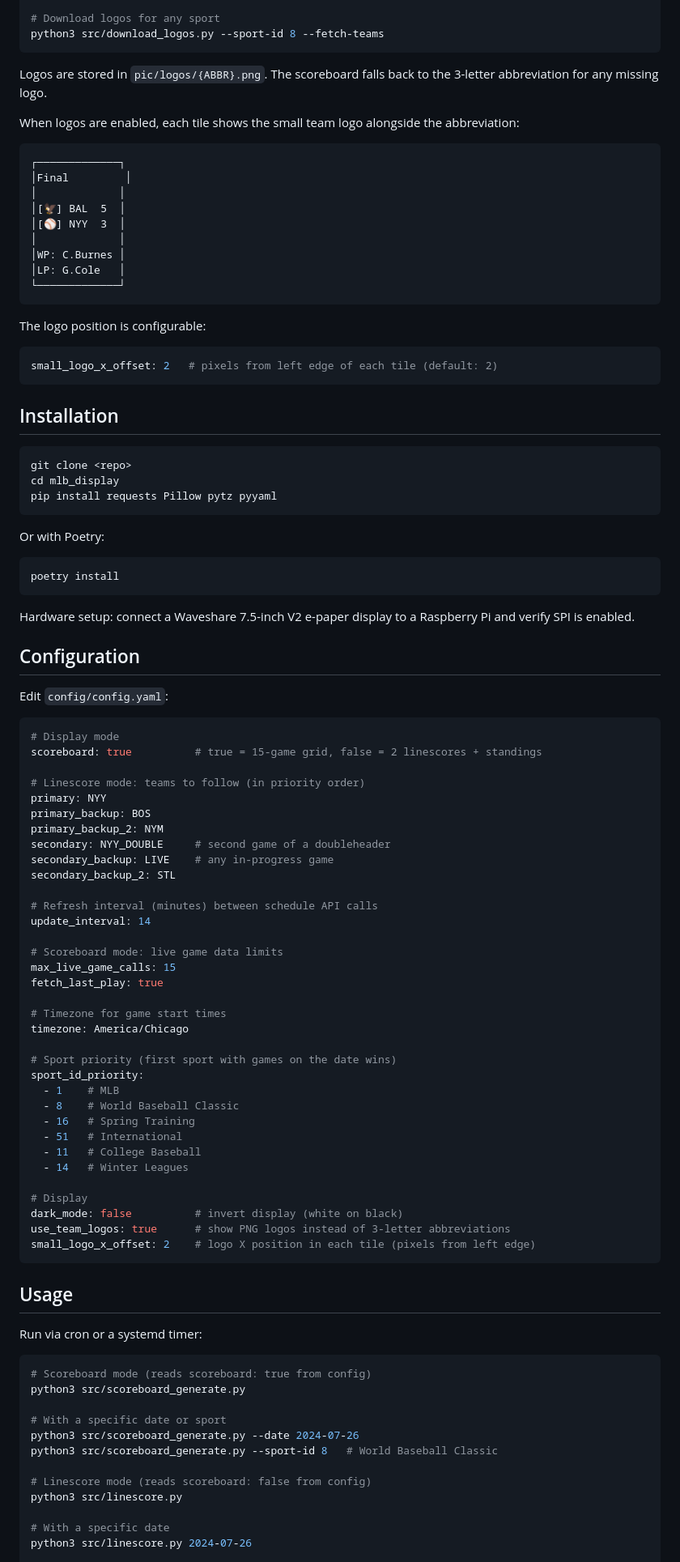
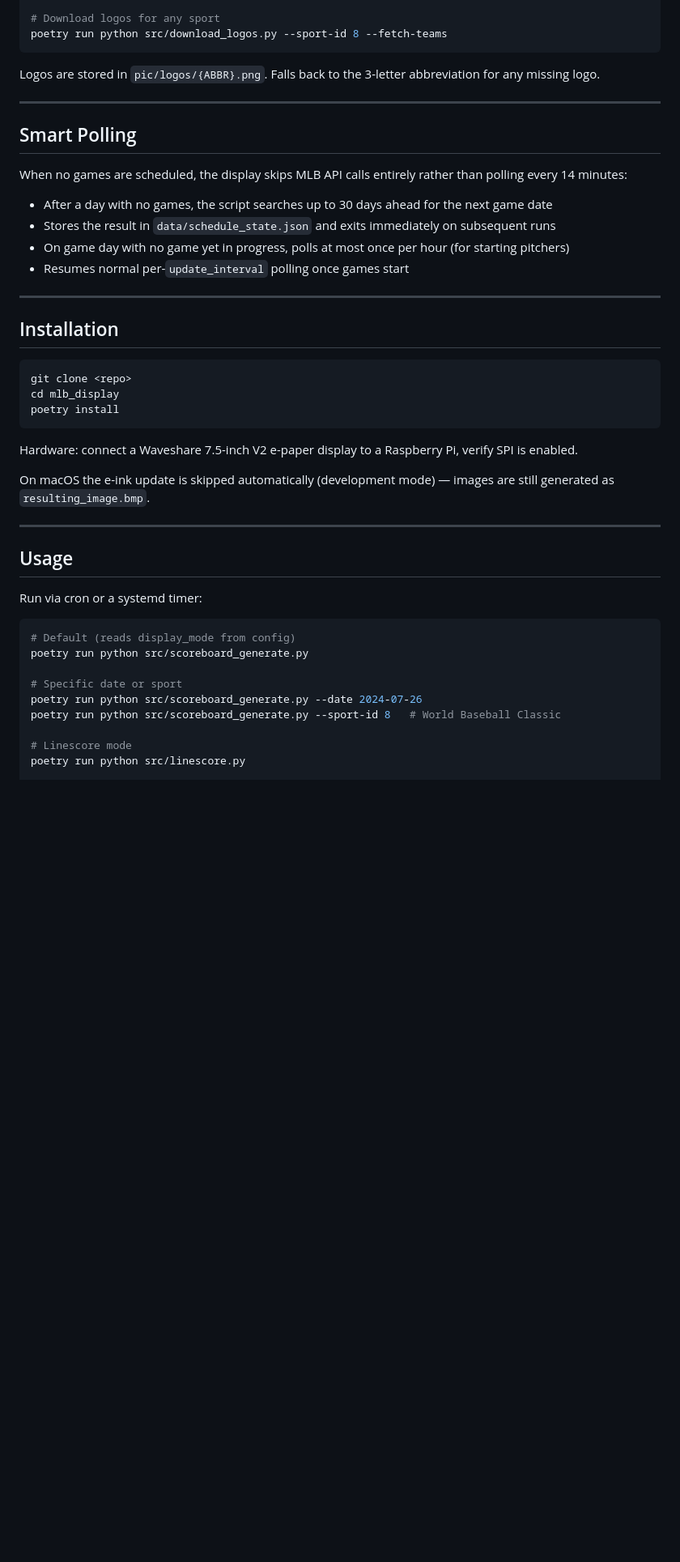
Before and after one commit to Hiemenz/mlb_display, a Markdown page: README.md, the part around one of its changes. Shown at 81% size. Drawn GitHub-style; blank space fills up the shorter version.

````diff
--- a/README.md
+++ b/README.md
@@ -96,100 +134,50 @@ python3 src/download_logos.py --wbc
 
 # Download logos for any sport
-python3 src/download_logos.py --sport-id 8 --fetch-teams
+poetry run python src/download_logos.py --sport-id 8 --fetch-teams
 ```
 
-Logos are stored in `pic/logos/{ABBR}.png`. The scoreboard falls back to the 3-letter abbreviation for any missing logo.
+Logos are stored in `pic/logos/{ABBR}.png`. Falls back to the 3-letter abbreviation for any missing logo.
 
-When logos are enabled, each tile shows the small team logo alongside the abbreviation:
-```
-┌─────────────┐
-│Final         │
-│             │
-│[🦅] BAL  5  │
-│[⚾] NYY  3  │
-│             │
-│WP: C.Burnes │
-│LP: G.Cole   │
-└─────────────┘
-```
+---
 
-The logo position is configurable:
-```yaml
-small_logo_x_offset: 2   # pixels from left edge of each tile (default: 2)
-```
+## Smart Polling
+
+When no games are scheduled, the display skips MLB API calls entirely rather than polling every 14 minutes:
+
+- After a day with no games, the script searches up to 30 days ahead for the next game date
+- Stores the result in `data/schedule_state.json` and exits immediately on subsequent runs
+- On game day with no game yet in progress, polls at most once per hour (for starting pitchers)
+- Resumes normal per-`update_interval` polling once games start
+
+---
 
 ## Installation
 
 ```bash
 git clone <repo>
 cd mlb_display
-pip install requests Pillow pytz pyyaml
-```
-
-Or with Poetry:
-```bash
 poetry install
 ```
 
-Hardware setup: connect a Waveshare 7.5-inch V2 e-paper display to a Raspberry Pi and verify SPI is enabled.
+Hardware: connect a Waveshare 7.5-inch V2 e-paper display to a Raspberry Pi, verify SPI is enabled.
 
-## Configuration
+On macOS the e-ink update is skipped automatically (development mode) — images are still generated as `resulting_image.bmp`.
 
-Edit `config/config.yaml`:
-
-```yaml
-# Display mode
-scoreboard: true          # true = 15-game grid, false = 2 linescores + standings
-
-# Linescore mode: teams to follow (in priority order)
-primary: NYY
-primary_backup: BOS
-primary_backup_2: NYM
-secondary: NYY_DOUBLE     # second game of a doubleheader
-secondary_backup: LIVE    # any in-progress game
-secondary_backup_2: STL
-
-# Refresh interval (minutes) between schedule API calls
-update_interval: 14
-
-# Scoreboard mode: live game data limits
-max_live_game_calls: 15
-fetch_last_play: true
-
-# Timezone for game start times
-timezone: America/Chicago
-
-# Sport priority (first sport with games on the date wins)
-sport_id_priority:
-  - 1    # MLB
-  - 8    # World Baseball Classic
-  - 16   # Spring Training
-  - 51   # International
-  - 11   # College Baseball
-  - 14   # Winter Leagues
-
-# Display
-dark_mode: false          # invert display (white on black)
-use_team_logos: true      # show PNG logos instead of 3-letter abbreviations
-small_logo_x_offset: 2    # logo X position in each tile (pixels from left edge)
-```
+---
 
 ## Usage
 
 Run via cron or a systemd timer:
 
 ```bash
-# Scoreboard mode (reads scoreboard: true from config)
-python3 src/scoreboard_generate.py
+# Default (reads display_mode from config)
+poetry run python src/scoreboard_generate.py
 
-# With a specific date or sport
-python3 src/scoreboard_generate.py --date 2024-07-26
-python3 src/scoreboard_generate.py --sport-id 8   # World Baseball Classic
+# Specific date or sport
+poetry run python src/scoreboard_generate.py --date 2024-07-26
+poetry run python src/scoreboard_generate.py --sport-id 8   # World Baseball Classic
 
-# Linescore mode (reads scoreboard: false from config)
-python3 src/linescore.py
-
-# With a specific date
-python3 src/linescore.py 2024-07-26
+# Linescore mode
+poetry run python src/linescore.py
 
 # Pre-populate team abbreviation cache (useful for non-MLB sports)
````
Also changed, not shown: other parts of README.md (+132 -84 lines), docs/field_mode.png (added), docs/linescore_mode.png (added), docs/pitch_mode.png (added), docs/scoreboard_mode.png (added), docs/scorecard_mode.png (added), 5 other files.
